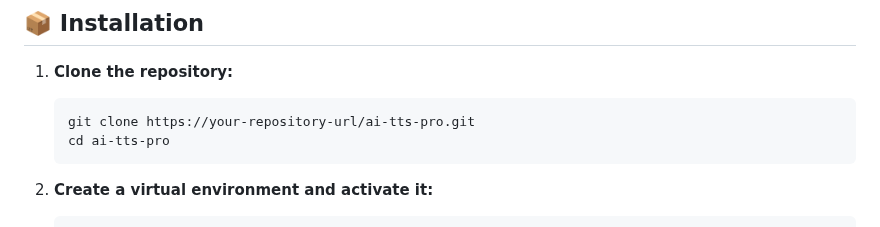
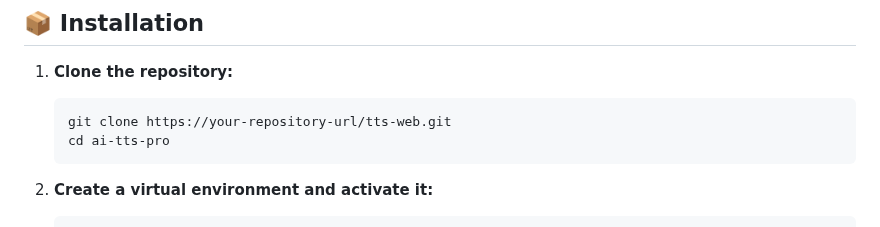
Before and after one commit to Ashen1217/tts-web, a Markdown page: README.md, the part around the change. Rendered like a GitHub page.

````diff
--- a/README.md
+++ b/README.md
@@ -71,7 +71,7 @@
 
 1.  **Clone the repository:**
     ```bash
-    git clone https://your-repository-url/ai-tts-pro.git
+    git clone https://your-repository-url/tts-web.git
     cd ai-tts-pro
     ```
 
````
